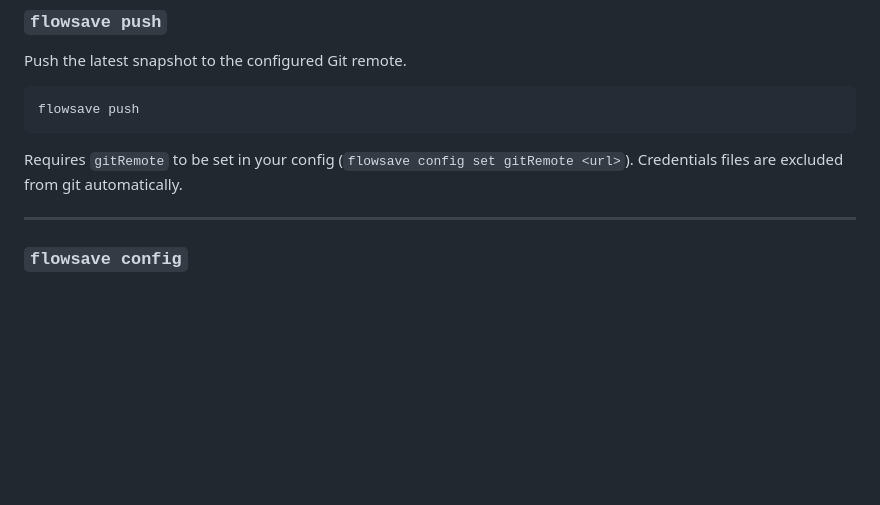
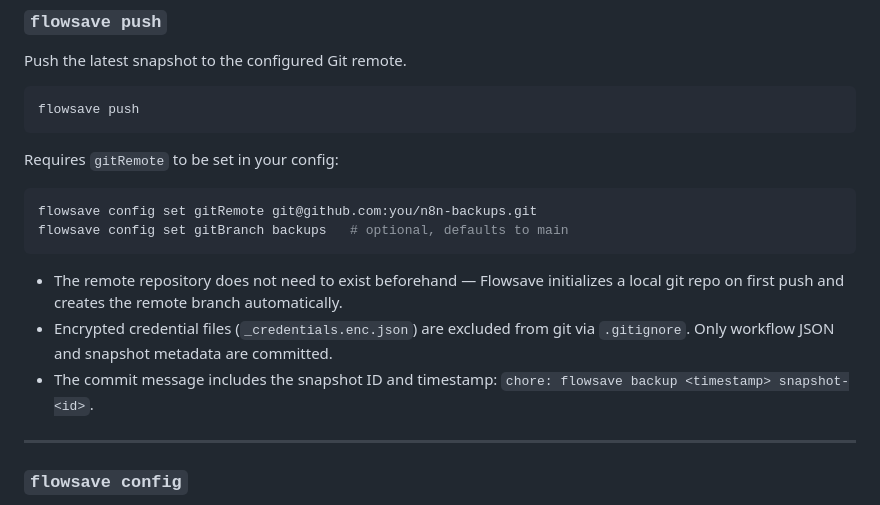
Before and after one commit to achahid19/flowsave, a Markdown page: README.md, the part around the change. Drawn GitHub-style; blank space fills up the shorter version.

Commit message:
docs(readme): expand flowsave push section
Add gitRemote + gitBranch setup example, clarify that the remote
repo is created automatically on first push, and note that
credential files are excluded from git.

Co-Authored-By: Claude Sonnet 4.6 <noreply@anthropic.com>

````diff
--- a/README.md
+++ b/README.md
@@ -171,7 +171,16 @@ Push the latest snapshot to the configured Git remote.
 flowsave push
 ```
 
-Requires `gitRemote` to be set in your config (`flowsave config set gitRemote <url>`). Credentials files are excluded from git automatically.
+Requires `gitRemote` to be set in your config:
+
+```bash
+flowsave config set gitRemote git@github.com:you/n8n-backups.git
+flowsave config set gitBranch backups   # optional, defaults to main
+```
+
+- The remote repository does not need to exist beforehand — Flowsave initializes a local git repo on first push and creates the remote branch automatically.
+- Encrypted credential files (`_credentials.enc.json`) are excluded from git via `.gitignore`. Only workflow JSON and snapshot metadata are committed.
+- The commit message includes the snapshot ID and timestamp: `chore: flowsave backup <timestamp> snapshot-<id>`.
 
 ---
 
````
